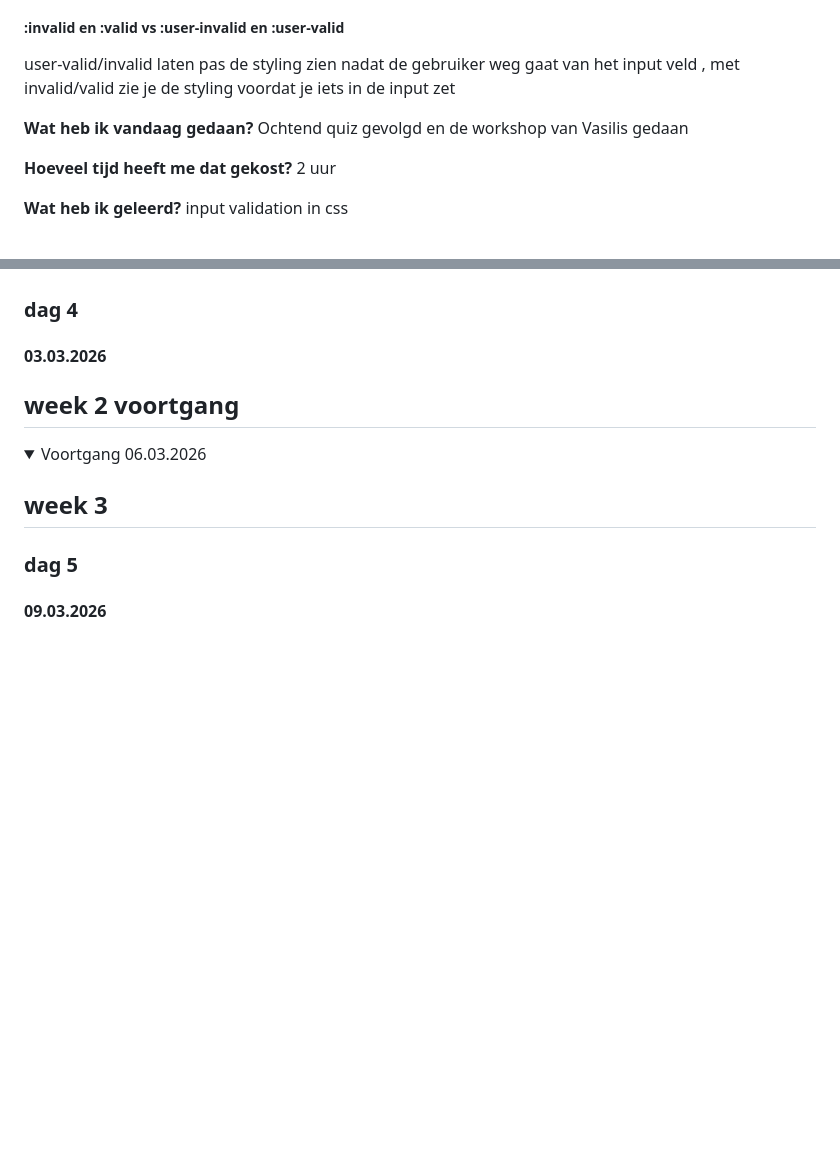
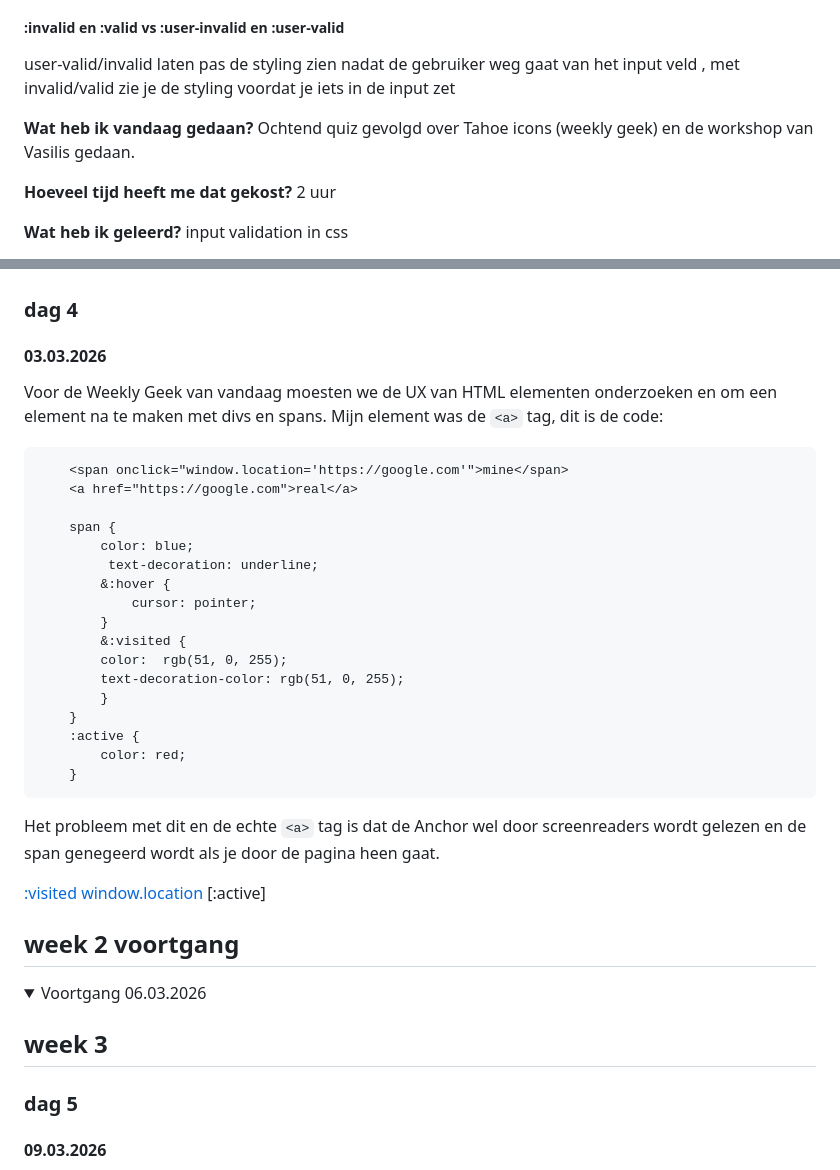
Before and after one commit to AlishaSoedamah/BT, a Markdown page: README.md, 2 parts joined by grey strips. GitHub-like rendering; folded sections open; blank space fills up the shorter version.

Commit message:
opdrachtje

````diff
--- a/README.md
+++ b/README.md
@@ -30,7 +30,7 @@ user-valid/invalid laten pas de styling zien nadat de gebruiker weg gaat van het
 met invalid/valid zie je de styling voordat je iets in de input zet
 
 <b>Wat heb ik vandaag gedaan?</b>
-Ochtend quiz gevolgd en de workshop van Vasilis gedaan
+Ochtend quiz gevolgd over Tahoe icons (weekly geek) en de workshop van Vasilis gedaan.
 
 <b>Hoeveel tijd heeft me dat gekost?</b>
 2 uur
@@ -83,6 +83,33 @@ Dat je een fieldset meerdere fieldsets kunt zetten zolang er een legend in zit.
 
 ### dag 4
 #### 03.03.2026
+Voor de Weekly Geek van vandaag moesten we de UX van HTML elementen onderzoeken en om een element na te maken met divs en spans.
+Mijn element was de ```<a>``` tag, dit is de code:
+
+```
+	<span onclick="window.location='https://google.com'">mine</span>
+	<a href="https://google.com">real</a>
+
+	span {
+		color: blue;
+		 text-decoration: underline;
+		&:hover {
+			cursor: pointer;
+		}
+		&:visited {
+		color:  rgb(51, 0, 255);
+		text-decoration-color: rgb(51, 0, 255);
+		}
+	}
+	:active {
+		color: red;
+	}
+```
+Het probleem met dit en de echte ```<a>``` tag is dat de Anchor wel door screenreaders wordt gelezen en de span genegeerd wordt als je door de pagina heen gaat.
+
+[:visited](https://developer.mozilla.org/en-US/docs/Web/CSS/Reference/Selectors/:visited)
+[window.location](https://stackoverflow.com/questions/24062334/onclick-window-location-trying-to-change-to-open-link-in-new-tab)
+[:active]
 
 ## week 2 voortgang
 <details>
````
